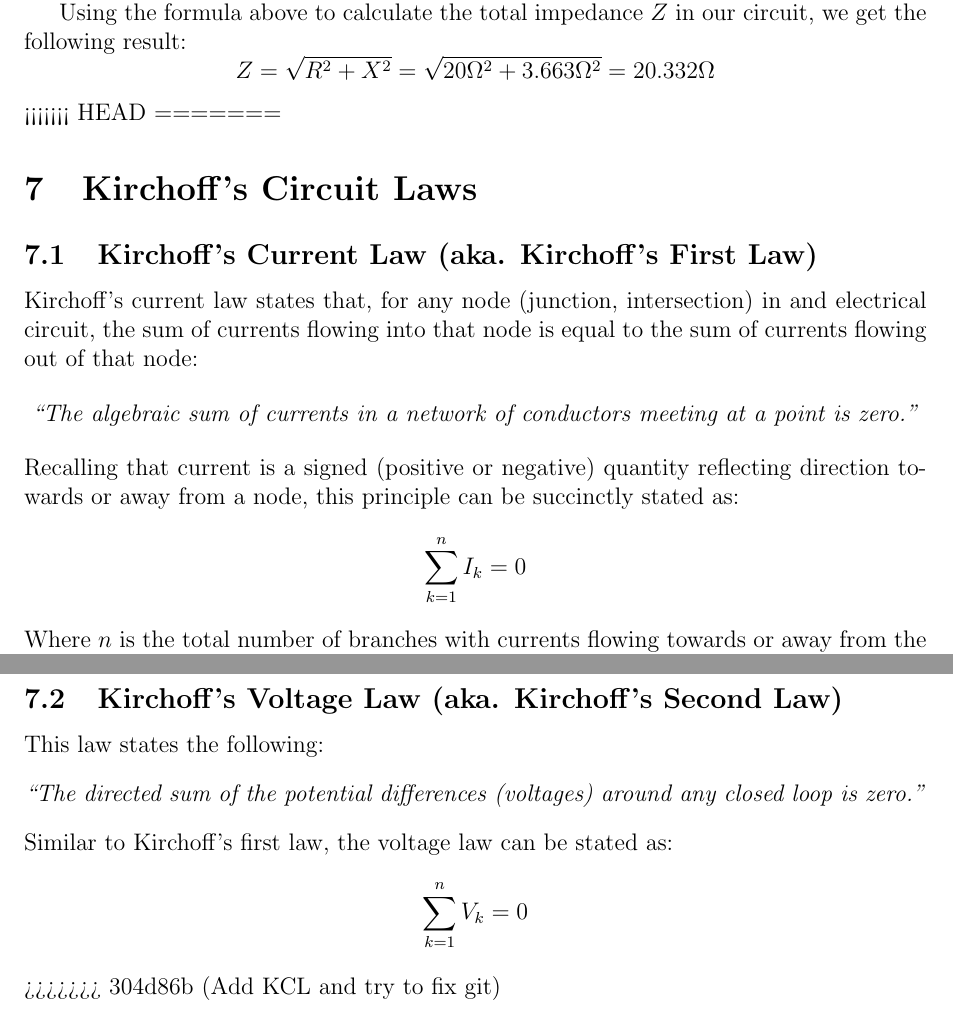
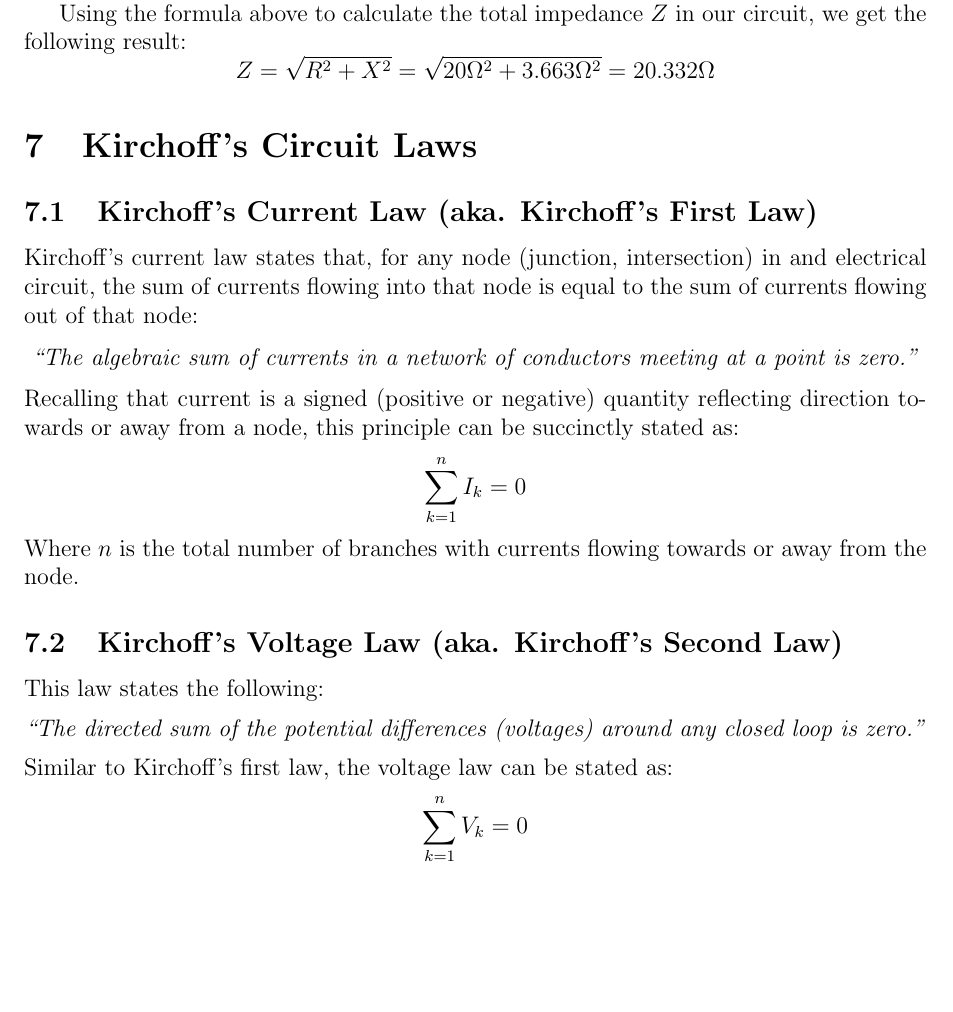
Before and after one commit to wantyapps/AREE, a LaTeX paper (AREE.tex): two parts of pages 5 and 6 of 6 before the commit and part of page 5 of 5 after it, the two joined at a grey line, cut so that both start at the same text, the shorter picture padded with empty space. Compiled offline with pdfLaTeX.

Commit message:
Remove git-added lines from AREE.tex, now git fix should be finished.

```diff
--- a/AREE.tex
+++ b/AREE.tex
@@ -145,8 +145,6 @@ Using the formula above to calculate the total impedance \(Z\) in our circuit, w
 \[
 	Z = \sqrt{R^2 + X^2} = \sqrt{20\Omega^2 + 3.663\Omega^2} = 20.332\Omega
 \]
-<<<<<<< HEAD
-=======
 \section{Kirchoff's Circuit Laws}
 \subsection{Kirchoff's Current Law (aka. Kirchoff's First Law)}
 Kirchoff's current law states that, for any node (junction, intersection) in and electrical circuit, the sum of currents flowing into that node is equal to the sum of currents flowing out of that node:
@@ -168,5 +166,4 @@ Similar to Kirchoff's first law, the voltage law can be stated as:
 \[
 	\sum_{k=1}^n V_k = 0
 \]
->>>>>>> 304d86b (Add KCL and try to fix git)
 \end{document}
```
